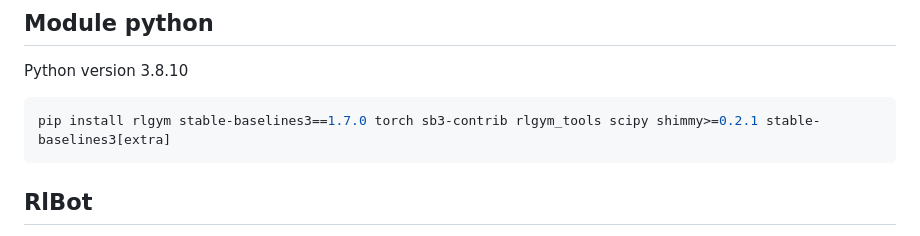
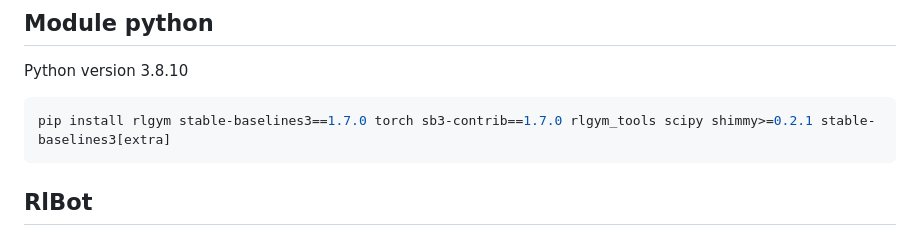
Before and after one commit to xerneas02/RlGym, a Markdown page: README.md, the part around the change. GitHub-like rendering.

````diff
--- a/README.md
+++ b/README.md
@@ -9,7 +9,7 @@ This project aims to develop a bot for Rocket League utilizing the capabilities
 Python version 3.8.10
 
 ```bash
-pip install rlgym stable-baselines3==1.7.0 torch sb3-contrib rlgym_tools scipy shimmy>=0.2.1 stable-baselines3[extra]
+pip install rlgym stable-baselines3==1.7.0 torch sb3-contrib==1.7.0 rlgym_tools scipy shimmy>=0.2.1 stable-baselines3[extra]
 ```
 
 ## RlBot
````
